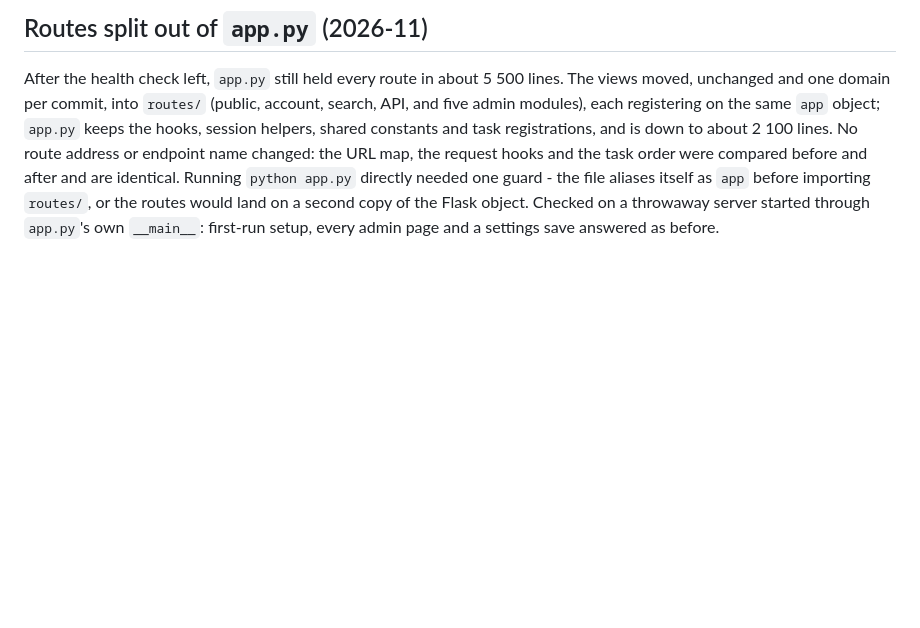
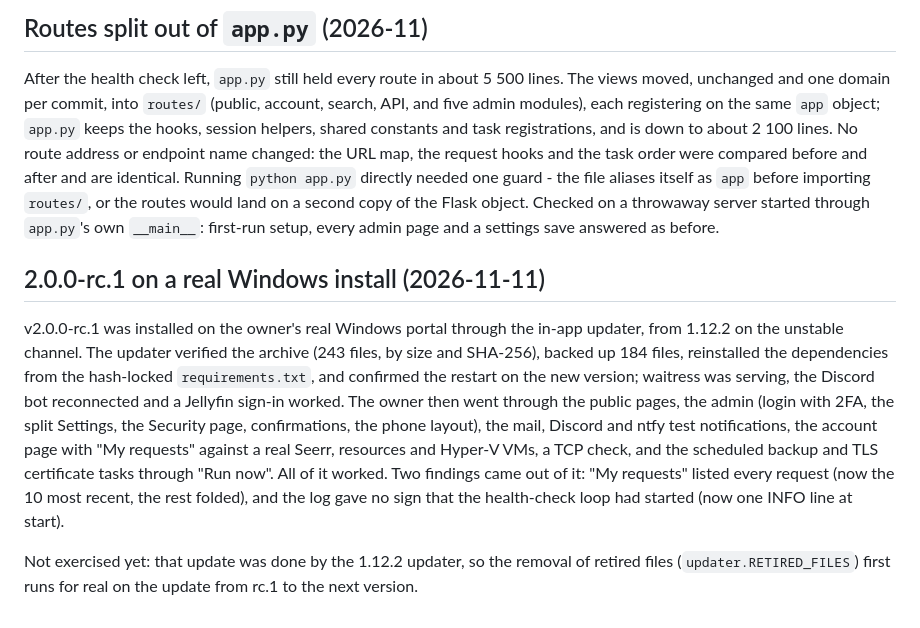
Before and after one commit to Adam4125-officiel/Status-Portal, a Markdown page: docs/HISTORY.md, the part around the change. GitHub-like rendering; blank space fills up the shorter version.

Commit message:
History: what 2.0.0-rc.1 verified on the owner's real Windows install
Co-Authored-By: Claude Sonnet 5.5 <noreply@anthropic.com>
Claude-Session: https://claude.ai/code/session_01KLoAdVsRoArNdHAKWWYj29

```diff
--- a/docs/HISTORY.md
+++ b/docs/HISTORY.md
@@ -2530,3 +2530,22 @@ directly needed one guard - the file aliases itself as `app` before importing `r
 or the routes would land on a second copy of the Flask object. Checked on a throwaway
 server started through `app.py`'s own `__main__`: first-run setup, every admin page and a
 settings save answered as before.
+
+## 2.0.0-rc.1 on a real Windows install (2026-11-11)
+
+v2.0.0-rc.1 was installed on the owner's real Windows portal through the in-app updater,
+from 1.12.2 on the unstable channel. The updater verified the archive (243 files, by size
+and SHA-256), backed up 184 files, reinstalled the dependencies from the hash-locked
+`requirements.txt`, and confirmed the restart on the new version; waitress was serving, the
+Discord bot reconnected and a Jellyfin sign-in worked. The owner then went through the
+public pages, the admin (login with 2FA, the split Settings, the Security page,
+confirmations, the phone layout), the mail, Discord and ntfy test notifications, the account
+page with "My requests" against a real Seerr, resources and Hyper-V VMs, a TCP check, and
+the scheduled backup and TLS certificate tasks through "Run now". All of it worked. Two
+findings came out of it: "My requests" listed every request (now the 10 most recent, the
+rest folded), and the log gave no sign that the health-check loop had started (now one INFO
+line at start).
+
+Not exercised yet: that update was done by the 1.12.2 updater, so the removal of retired
+files (`updater.RETIRED_FILES`) first runs for real on the update from rc.1 to the next
+version.
```
